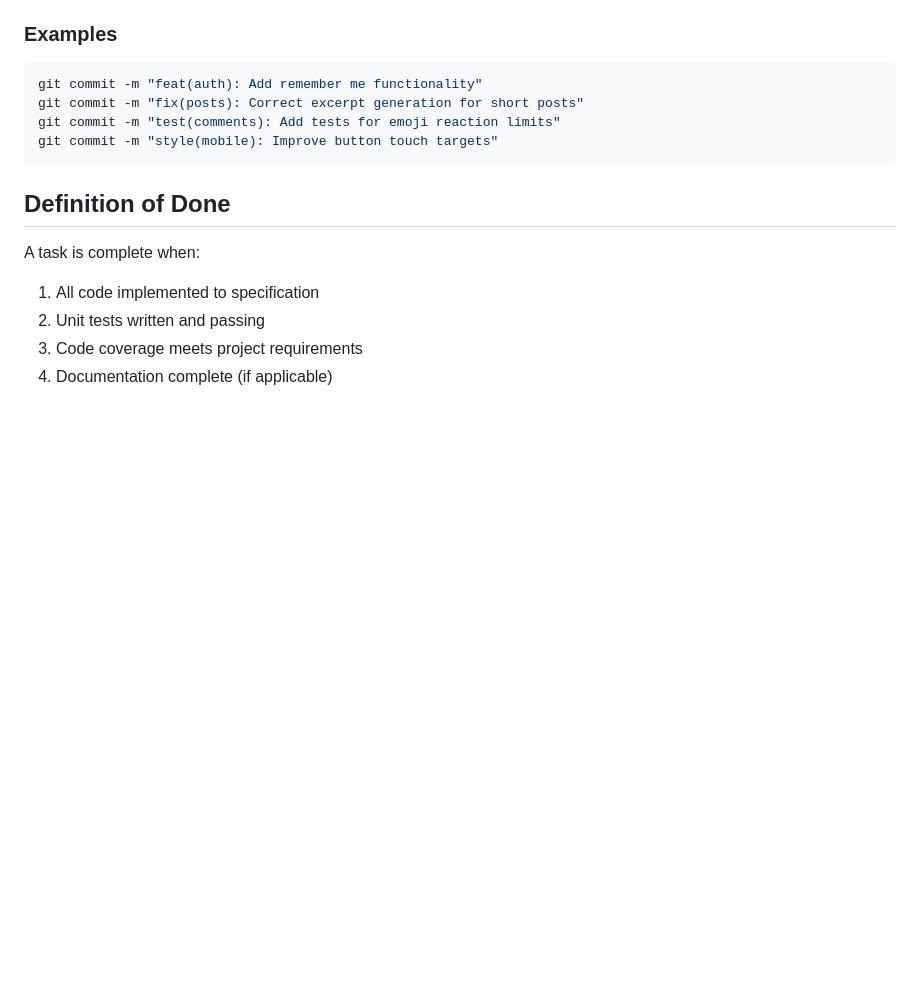
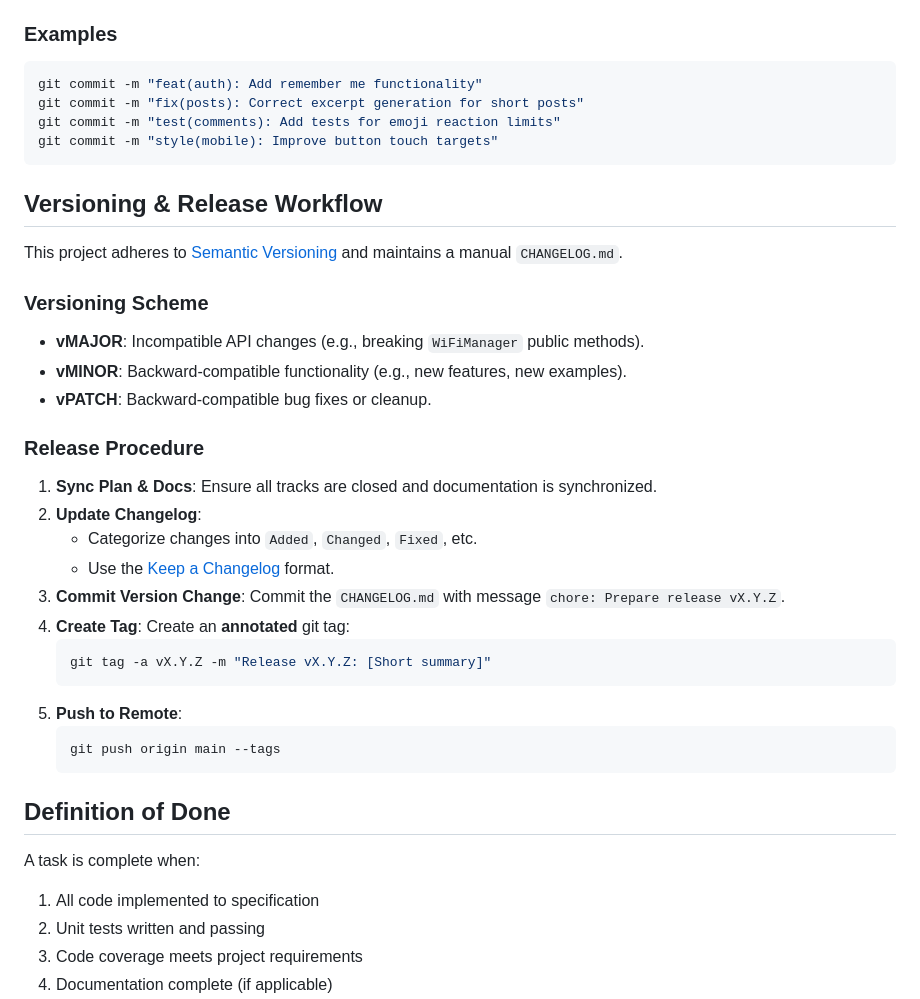
Before and after one commit to Lewsiafat/Picore-W, a Markdown page: conductor/workflow.md, the part around the change. GitHub-like rendering; blank space fills up the shorter version.

Commit message:
docs: Add Versioning & Release Workflow section to workflow.md

````diff
--- a/conductor/workflow.md
+++ b/conductor/workflow.md
@@ -260,6 +260,30 @@ git commit -m "test(comments): Add tests for emoji reaction limits"
 git commit -m "style(mobile): Improve button touch targets"
 ```
 
+## Versioning & Release Workflow
+
+This project adheres to [Semantic Versioning](https://semver.org/spec/v2.0.0.html) and maintains a manual `CHANGELOG.md`.
+
+### Versioning Scheme
+- **vMAJOR**: Incompatible API changes (e.g., breaking `WiFiManager` public methods).
+- **vMINOR**: Backward-compatible functionality (e.g., new features, new examples).
+- **vPATCH**: Backward-compatible bug fixes or cleanup.
+
+### Release Procedure
+1. **Sync Plan & Docs**: Ensure all tracks are closed and documentation is synchronized.
+2. **Update Changelog**:
+   - Categorize changes into `Added`, `Changed`, `Fixed`, etc.
+   - Use the [Keep a Changelog](https://keepachangelog.com/) format.
+3. **Commit Version Change**: Commit the `CHANGELOG.md` with message `chore: Prepare release vX.Y.Z`.
+4. **Create Tag**: Create an **annotated** git tag:
+   ```bash
+   git tag -a vX.Y.Z -m "Release vX.Y.Z: [Short summary]"
+   ```
+5. **Push to Remote**:
+   ```bash
+   git push origin main --tags
+   ```
+
 ## Definition of Done
 
 A task is complete when:
````
